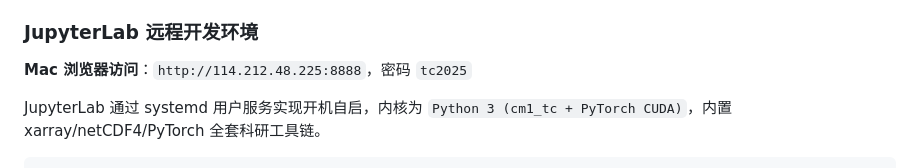
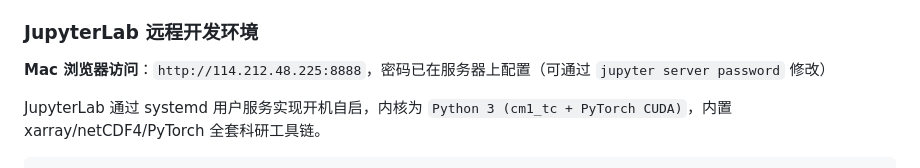
Before and after one commit to zhangyuxuannju-coder/NCAR_CM1_3D_TC, a Markdown page: CLAUDE.md, the part around the change. Drawn GitHub-style.

```diff
--- a/CLAUDE.md
+++ b/CLAUDE.md
@@ -20,7 +20,7 @@
 
 ### JupyterLab 远程开发环境
 
-**Mac 浏览器访问**：`http://114.212.48.225:8888`，密码 `tc2025`
+**Mac 浏览器访问**：`http://114.212.48.225:8888`，密码已在服务器上配置（可通过 `jupyter server password` 修改）
 
 JupyterLab 通过 systemd 用户服务实现开机自启，内核为 `Python 3 (cm1_tc + PyTorch CUDA)`，内置 xarray/netCDF4/PyTorch 全套科研工具链。
 
```
